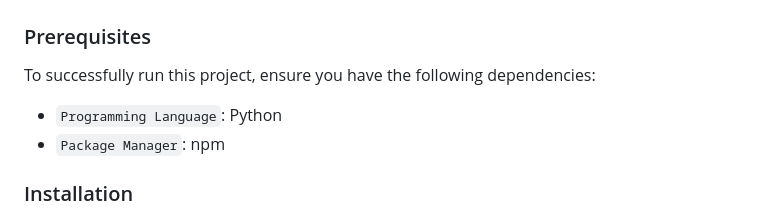
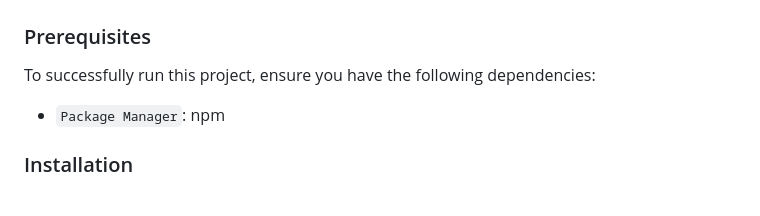
Before and after one commit to WilliamWardana/ProjectHotel, a Markdown page: README.md, the part around the change. Rendered like a GitHub page.

Commit message:
Fix formatting issues in README.md

```diff
--- a/README.md
+++ b/README.md
@@ -65,7 +65,6 @@ This project empowers developers to build reliable, secure, and user-friendly sc
 
 To successfully run this project, ensure you have the following dependencies:
 
-* `Programming Language`: Python
 * `Package Manager`: npm
 
 ### Installation
```
